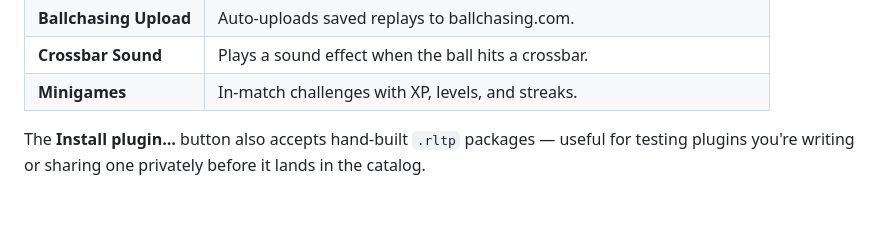
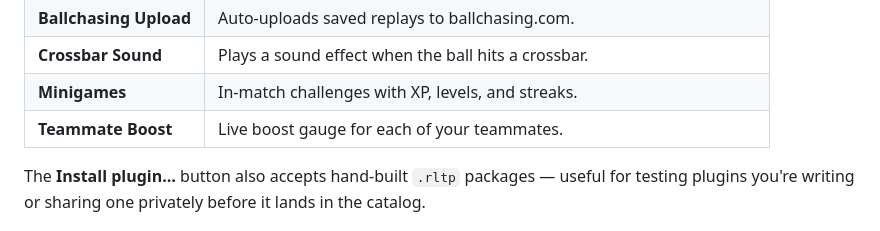
Before and after one commit to s1gh/RLToolkit, a Markdown page: README.md, the part around the change. Rendered like a GitHub page; blank space fills up the shorter version.

Commit message:
readme: list Teammate Boost plugin

```diff
--- a/README.md
+++ b/README.md
@@ -38,6 +38,7 @@ The current catalog includes:
 | **Ballchasing Upload** | Auto-uploads saved replays to ballchasing.com. |
 | **Crossbar Sound** | Plays a sound effect when the ball hits a crossbar. |
 | **Minigames** | In-match challenges with XP, levels, and streaks. |
+| **Teammate Boost** | Live boost gauge for each of your teammates. |
 
 The **Install plugin…** button also accepts hand-built `.rltp` packages — useful for testing plugins you're writing or sharing one privately before it lands in the catalog.
 
```
